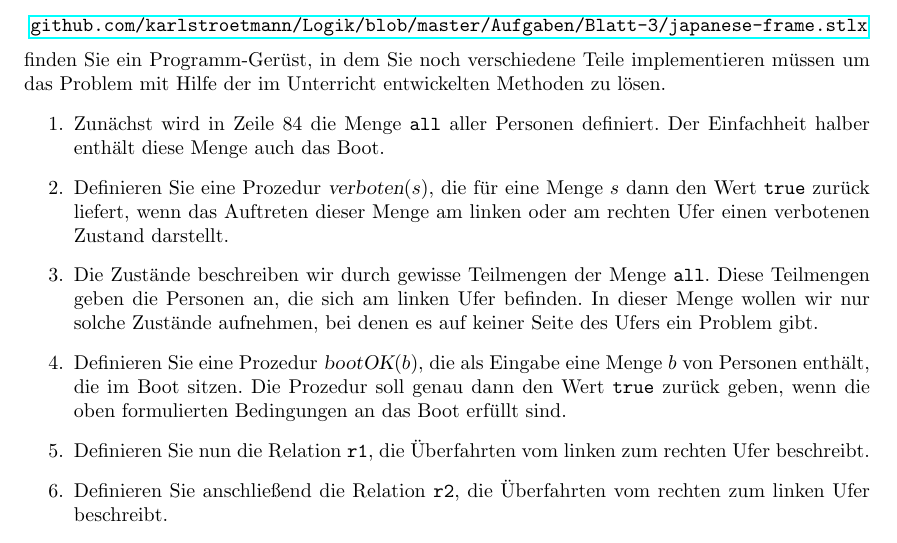
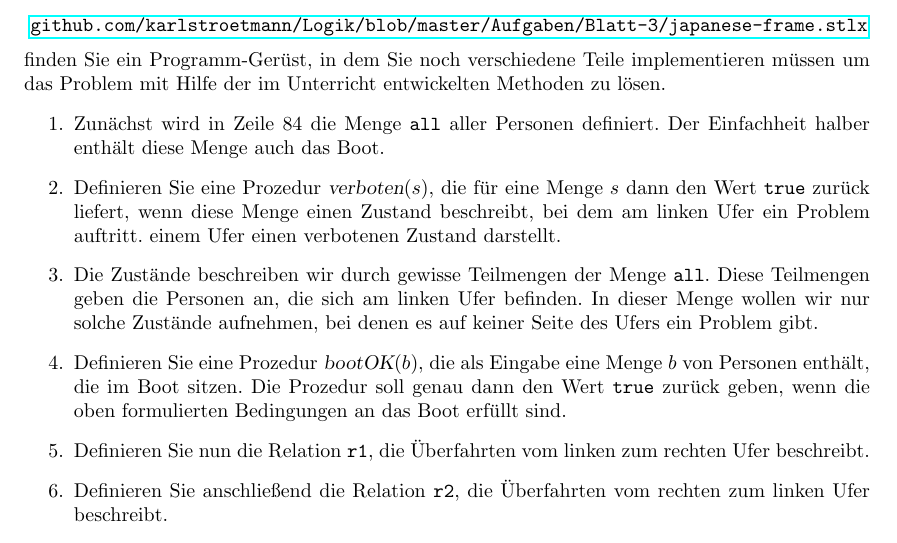
Before and after one commit to karlstroetmann/Logic, a LaTeX document (Aufgaben/Blatt-3/aufgabe.tex): part of the page, cut so that both start at the same text. Compiled offline with pdfLaTeX; the source files are stored in an older character set and shown here as Unicode.

Commit message:
another fix

```diff
--- a/Aufgaben/Blatt-3/aufgabe.tex
+++ b/Aufgaben/Blatt-3/aufgabe.tex
@@ -44,8 +44,9 @@ um das Problem mit Hilfe der im Unterricht entwickelten Methoden zu lösen.
 \item Zunächst wird in Zeile 84 die Menge \texttt{all} aller Personen definiert.
       Der Einfachheit halber enthält diese Menge auch das Boot.
 \item Definieren Sie eine Prozedur $\textsl{verboten}(s)$, die für eine Menge
-      $s$ dann den Wert \texttt{true} zurück liefert, wenn das Auftreten dieser Menge am
-      linken oder am rechten Ufer einen verbotenen Zustand darstellt.
+      $s$ dann den Wert \texttt{true} zurück liefert, wenn diese Menge einen Zustand beschreibt, bei
+      dem am linken Ufer ein Problem auftritt.
+      einem Ufer einen verbotenen Zustand darstellt.
 \item Die Zustände beschreiben wir durch gewisse Teilmengen der Menge \texttt{all}.
       Diese Teilmengen geben die Personen an, die sich am linken Ufer befinden.
       In dieser Menge wollen wir nur solche Zustände aufnehmen,
```
Also changed, not shown: Aufgaben/Blatt-3/aufgabe.pdf.
